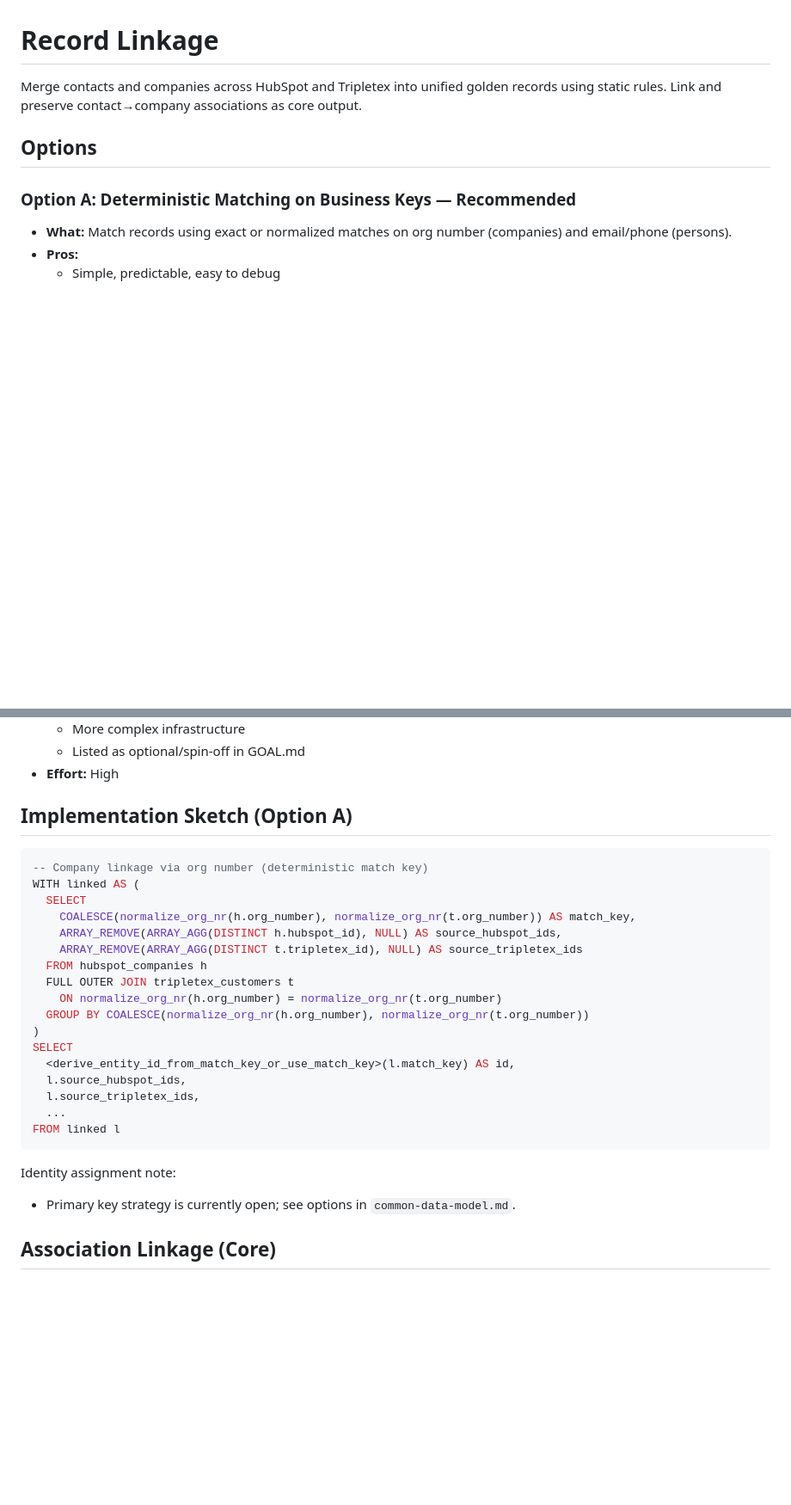
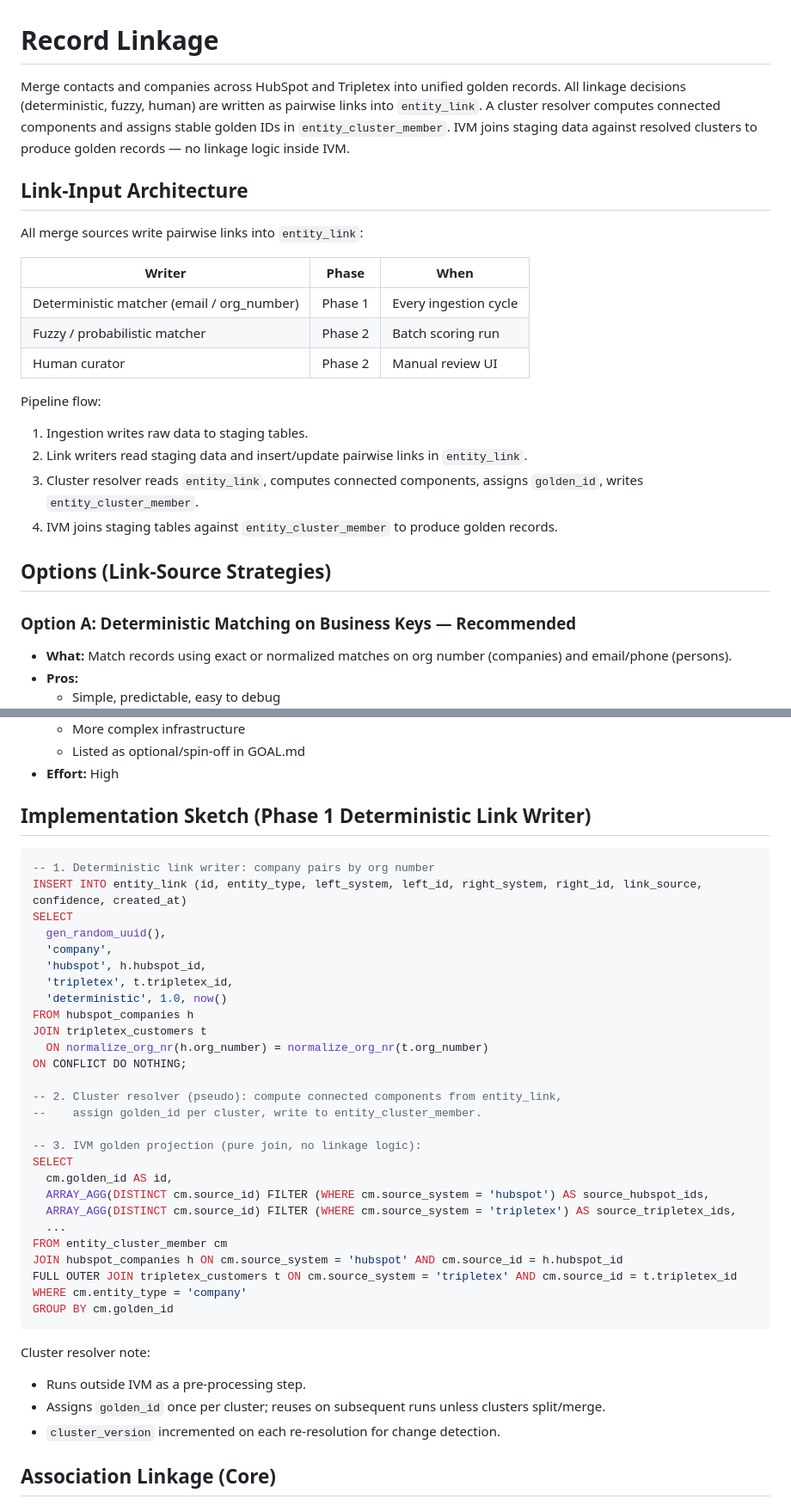
Before and after one commit to BaardBouvet/sesam-opensource-poc, a Markdown page: plans/model/record-linkage.md, 2 parts joined by grey strips. Shown at 86% size. Rendered like a GitHub page; blank space fills up the shorter version.

Commit message:
merge cluster ids

````diff
--- a/plans/model/record-linkage.md
+++ b/plans/model/record-linkage.md
@@ -1,9 +1,27 @@
 # Record Linkage
 
-Merge contacts and companies across HubSpot and Tripletex into unified golden records using static rules.
-Link and preserve contact→company associations as core output.
+Merge contacts and companies across HubSpot and Tripletex into unified golden records.
+All linkage decisions (deterministic, fuzzy, human) are written as pairwise links into `entity_link`.
+A cluster resolver computes connected components and assigns stable golden IDs in `entity_cluster_member`.
+IVM joins staging data against resolved clusters to produce golden records — no linkage logic inside IVM.
 
-## Options
+## Link-Input Architecture
+
+All merge sources write pairwise links into `entity_link`:
+
+| Writer | Phase | When |
+|--------|-------|------|
+| Deterministic matcher (email / org_number) | Phase 1 | Every ingestion cycle |
+| Fuzzy / probabilistic matcher | Phase 2 | Batch scoring run |
+| Human curator | Phase 2 | Manual review UI |
+
+Pipeline flow:
+1. Ingestion writes raw data to staging tables.
+2. Link writers read staging data and insert/update pairwise links in `entity_link`.
+3. Cluster resolver reads `entity_link`, computes connected components, assigns `golden_id`, writes `entity_cluster_member`.
+4. IVM joins staging tables against `entity_cluster_member` to produce golden records.
+
+## Options (Link-Source Strategies)
 
 ### Option A: Deterministic Matching on Business Keys — Recommended
 
@@ -53,30 +72,42 @@ Link and preserve contact→company associations as core output.
   - Listed as optional/spin-off in GOAL.md
 - **Effort:** High
 
-## Implementation Sketch (Option A)
+## Implementation Sketch (Phase 1 Deterministic Link Writer)
 
 ```sql
--- Company linkage via org number (deterministic match key)
-WITH linked AS (
-  SELECT
-    COALESCE(normalize_org_nr(h.org_number), normalize_org_nr(t.org_number)) AS match_key,
-    ARRAY_REMOVE(ARRAY_AGG(DISTINCT h.hubspot_id), NULL) AS source_hubspot_ids,
-    ARRAY_REMOVE(ARRAY_AGG(DISTINCT t.tripletex_id), NULL) AS source_tripletex_ids
-  FROM hubspot_companies h
-  FULL OUTER JOIN tripletex_customers t
-    ON normalize_org_nr(h.org_number) = normalize_org_nr(t.org_number)
-  GROUP BY COALESCE(normalize_org_nr(h.org_number), normalize_org_nr(t.org_number))
-)
+-- 1. Deterministic link writer: company pairs by org number
+INSERT INTO entity_link (id, entity_type, left_system, left_id, right_system, right_id, link_source, confidence, created_at)
 SELECT
-  <derive_entity_id_from_match_key_or_use_match_key>(l.match_key) AS id,
-  l.source_hubspot_ids,
-  l.source_tripletex_ids,
+  gen_random_uuid(),
+  'company',
+  'hubspot', h.hubspot_id,
+  'tripletex', t.tripletex_id,
+  'deterministic', 1.0, now()
+FROM hubspot_companies h
+JOIN tripletex_customers t
+  ON normalize_org_nr(h.org_number) = normalize_org_nr(t.org_number)
+ON CONFLICT DO NOTHING;
+
+-- 2. Cluster resolver (pseudo): compute connected components from entity_link,
+--    assign golden_id per cluster, write to entity_cluster_member.
+
+-- 3. IVM golden projection (pure join, no linkage logic):
+SELECT
+  cm.golden_id AS id,
+  ARRAY_AGG(DISTINCT cm.source_id) FILTER (WHERE cm.source_system = 'hubspot') AS source_hubspot_ids,
+  ARRAY_AGG(DISTINCT cm.source_id) FILTER (WHERE cm.source_system = 'tripletex') AS source_tripletex_ids,
   ...
-FROM linked l
+FROM entity_cluster_member cm
+JOIN hubspot_companies h ON cm.source_system = 'hubspot' AND cm.source_id = h.hubspot_id
+FULL OUTER JOIN tripletex_customers t ON cm.source_system = 'tripletex' AND cm.source_id = t.tripletex_id
+WHERE cm.entity_type = 'company'
+GROUP BY cm.golden_id
 ```
 
-Identity assignment note:
-- Primary key strategy is currently open; see options in `common-data-model.md`.
+Cluster resolver note:
+- Runs outside IVM as a pre-processing step.
+- Assigns `golden_id` once per cluster; reuses on subsequent runs unless clusters split/merge.
+- `cluster_version` incremented on each re-resolution for change detection.
 
 ## Association Linkage (Core)
 
````
Also changed, not shown: other parts of plans/model/record-linkage.md (+9 -0 lines), plans/model/common-data-model.md (+38 -40 lines), plans/model/linkage-identity-strategy-analysis.md (added, +129 -0 lines).
